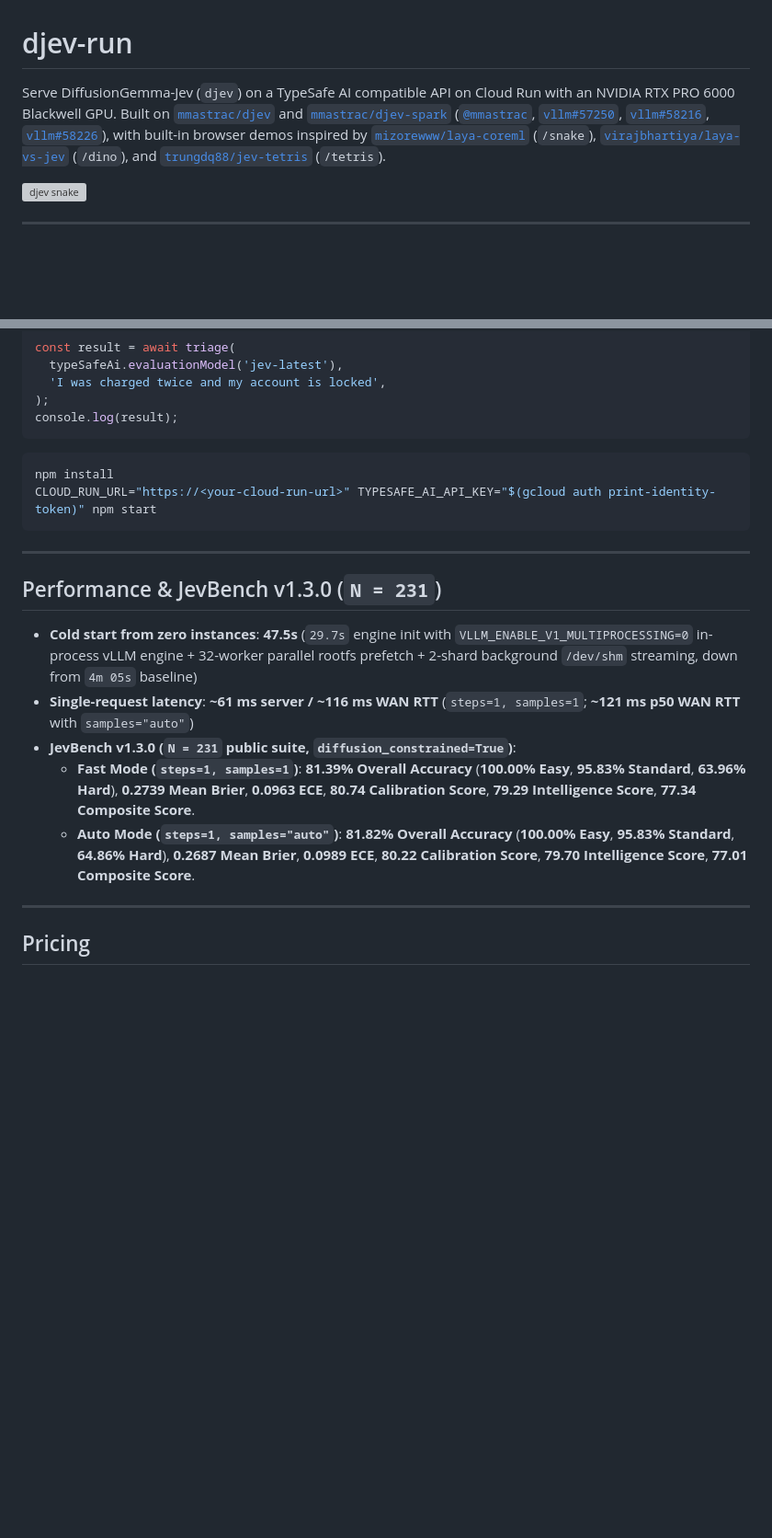
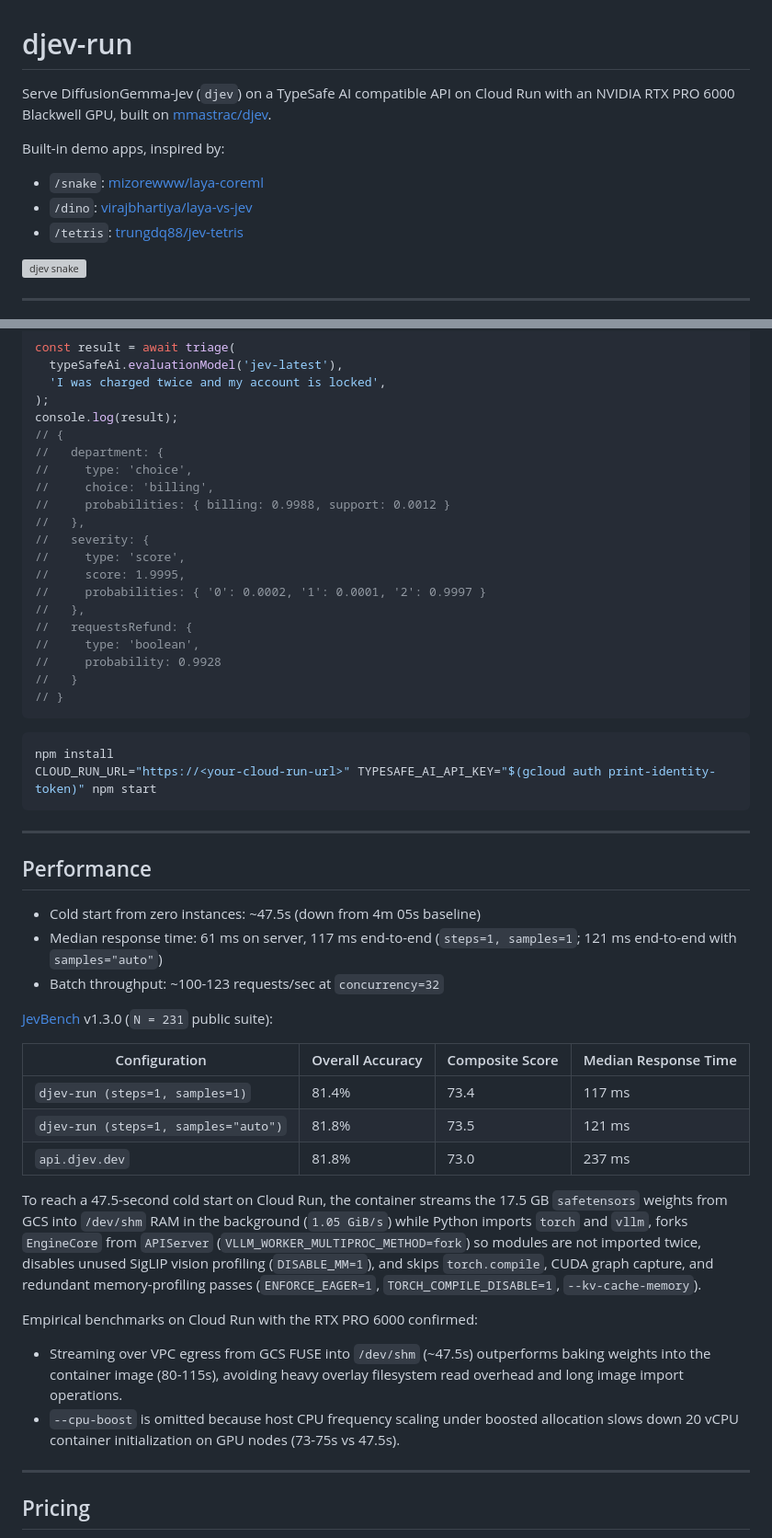
Before and after one commit to taeold/djev-run, a Markdown page: README.md, 2 parts joined by grey strips. Shown at 92% size. Rendered like a GitHub page; blank space fills up the shorter version; grey boxes are pictures that could not be loaded.

Commit message:
Update README.md for mmastrac/djev, built-in demos, and JevBench v1.3.0

````diff
--- a/README.md
+++ b/README.md
@@ -1,18 +1,14 @@
 # djev-run
 
 Serve DiffusionGemma-Jev (`djev`) on a TypeSafe AI compatible API on Cloud Run
-with an NVIDIA RTX PRO 6000 Blackwell GPU. Built on
-[`mmastrac/djev`](https://github.com/mmastrac/djev) and
-[`mmastrac/djev-spark`](https://github.com/mmastrac/djev-spark)
-([`@mmastrac`](https://x.com/mmastrac/status/2100373761195401724),
-[`vllm#57250`](https://github.com/vllm-project/vllm/pull/57250),
-[`vllm#58216`](https://github.com/vllm-project/vllm/pull/58216),
-[`vllm#58226`](https://github.com/vllm-project/vllm/pull/58226)), with built-in
-browser demos inspired by
-[`mizorewww/laya-coreml`](https://github.com/mizorewww/laya-coreml) (`/snake`),
-[`virajbhartiya/laya-vs-jev`](https://github.com/virajbhartiya/laya-vs-jev)
-(`/dino`), and [`trungdq88/jev-tetris`](https://github.com/trungdq88/jev-tetris)
-(`/tetris`).
+with an NVIDIA RTX PRO 6000 Blackwell GPU, built on
+[mmastrac/djev](https://github.com/mmastrac/djev).
+
+Built-in demo apps, inspired by:
+
+- `/snake`: [mizorewww/laya-coreml](https://github.com/mizorewww/laya-coreml)
+- `/dino`: [virajbhartiya/laya-vs-jev](https://github.com/virajbhartiya/laya-vs-jev)
+- `/tetris`: [trungdq88/jev-tetris](https://github.com/trungdq88/jev-tetris)
 
 <img width="640" height="360" alt="djev snake" src="https://github.com/user-attachments/assets/2e9a5321-f8a9-4734-b6f2-4d6f47193390" />
 
@@ -147,6 +122,22 @@ const result = await triage(
   'I was charged twice and my account is locked',
 );
 console.log(result);
+// {
+//   department: {
+//     type: 'choice',
+//     choice: 'billing',
+//     probabilities: { billing: 0.9988, support: 0.0012 }
+//   },
+//   severity: {
+//     type: 'score',
+//     score: 1.9995,
+//     probabilities: { '0': 0.0002, '1': 0.0001, '2': 0.9997 }
+//   },
+//   requestsRefund: {
+//     type: 'boolean',
+//     probability: 0.9928
+//   }
+// }
 ```
 
 ```bash
@@ -156,23 +147,31 @@ CLOUD_RUN_URL="https://<your-cloud-run-url>" TYPESAFE_AI_API_KEY="$(gcloud auth
 
 --------------------------------------------------------------------------------
 
-## Performance & JevBench v1.3.0 (`N = 231`)
+## Performance
 
--   **Cold start from zero instances**: **47.5s** (`29.7s` engine init with
-    `VLLM_ENABLE_V1_MULTIPROCESSING=0` in-process vLLM engine + 32-worker
-    parallel rootfs prefetch + 2-shard background `/dev/shm` streaming, down
-    from `4m 05s` baseline)
--   **Single-request latency**: **~61 ms server / ~116 ms WAN RTT** (`steps=1, samples=1`;
-    **~121 ms p50 WAN RTT** with `samples="auto"`)
--   **JevBench v1.3.0 (`N = 231` public suite, `diffusion_constrained=True`)**:
-    -   **Fast Mode (`steps=1, samples=1`)**: **81.39% Overall Accuracy**
-        (**100.00% Easy**, **95.83% Standard**, **63.96% Hard**), **0.2739 Mean
-        Brier**, **0.0963 ECE**, **80.74 Calibration Score**, **79.29
-        Intelligence Score**, **77.34 Composite Score**.
-    -   **Auto Mode (`steps=1, samples="auto"`)**: **81.82% Overall Accuracy**
-        (**100.00% Easy**, **95.83% Standard**, **64.86% Hard**), **0.2687 Mean
-        Brier**, **0.0989 ECE**, **80.22 Calibration Score**, **79.70
-        Intelligence Score**, **77.01 Composite Score**.
+- Cold start from zero instances: ~47.5s (down from 4m 05s baseline)
+- Median response time: 61 ms on server, 117 ms end-to-end (`steps=1, samples=1`; 121 ms end-to-end with `samples="auto"`)
+- Batch throughput: ~100-123 requests/sec at `concurrency=32`
+
+[JevBench](https://benchmarkheaven.com/jev-models) v1.3.0 (`N = 231` public suite):
+
+| Configuration | Overall Accuracy | Composite Score | Median Response Time |
+| --- | --- | --- | --- |
+| `djev-run (steps=1, samples=1)` | 81.4% | 73.4 | 117 ms |
+| `djev-run (steps=1, samples="auto")` | 81.8% | 73.5 | 121 ms |
+| `api.djev.dev` | 81.8% | 73.0 | 237 ms |
+
+To reach a 47.5-second cold start on Cloud Run, the container streams the 17.5 GB
+`safetensors` weights from GCS into `/dev/shm` RAM in the background (`1.05
+GiB/s`) while Python imports `torch` and `vllm`, forks `EngineCore` from
+`APIServer` (`VLLM_WORKER_MULTIPROC_METHOD=fork`) so modules are not imported
+twice, disables unused SigLIP vision profiling (`DISABLE_MM=1`), and skips
+`torch.compile`, CUDA graph capture, and redundant memory-profiling passes
+(`ENFORCE_EAGER=1`, `TORCH_COMPILE_DISABLE=1`, `--kv-cache-memory`).
+
+Empirical benchmarks on Cloud Run with the RTX PRO 6000 confirmed:
+- Streaming over VPC egress from GCS FUSE into `/dev/shm` (~47.5s) outperforms baking weights into the container image (80-115s), avoiding heavy overlay filesystem read overhead and long image import operations.
+- `--cpu-boost` is omitted because host CPU frequency scaling under boosted allocation slows down 20 vCPU container initialization on GPU nodes (73-75s vs 47.5s).
 
 --------------------------------------------------------------------------------
 
````
Also changed, not shown: other parts of README.md (+10 -31 lines).
